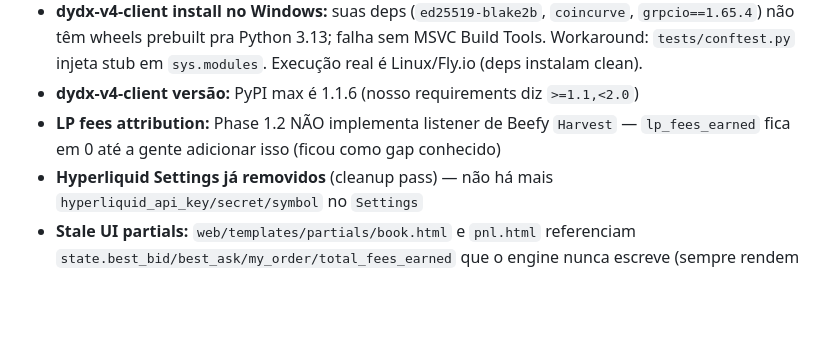
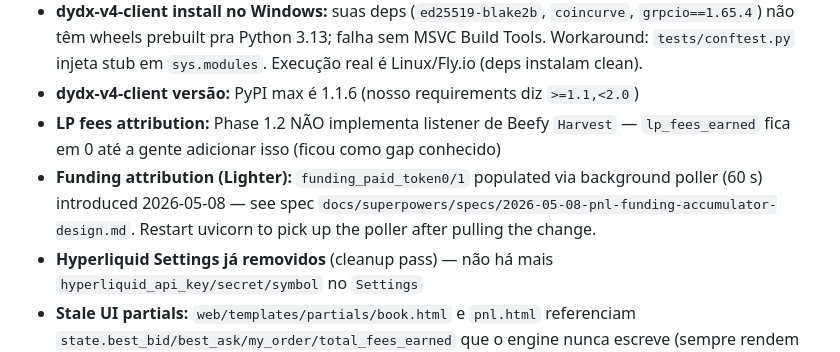
Before and after one commit to wallmxz/New-cryptohedge, a Markdown page: CLAUDE.md, the part around the change. GitHub-like rendering; blank space fills up the shorter version.

Commit message:
docs: note funding accumulator wiring + restart requirement
Records that funding now flows from Lighter HTTP poller into the
operation accumulators. LP fees gap line stays as-is (separate spec).

Co-Authored-By: Claude Opus 4.7 (1M context) <noreply@anthropic.com>

```diff
--- a/CLAUDE.md
+++ b/CLAUDE.md
@@ -196,5 +196,6 @@ Se Python não estiver instalado, o caminho mais rápido (testado em Windows 11
 - **dydx-v4-client install no Windows:** suas deps (`ed25519-blake2b`, `coincurve`, `grpcio==1.65.4`) não têm wheels prebuilt pra Python 3.13; falha sem MSVC Build Tools. Workaround: `tests/conftest.py` injeta stub em `sys.modules`. Execução real é Linux/Fly.io (deps instalam clean).
 - **dydx-v4-client versão:** PyPI max é 1.1.6 (nosso requirements diz `>=1.1,<2.0`)
 - **LP fees attribution:** Phase 1.2 NÃO implementa listener de Beefy `Harvest` — `lp_fees_earned` fica em 0 até a gente adicionar isso (ficou como gap conhecido)
+- **Funding attribution (Lighter):** `funding_paid_token0/1` populated via background poller (60 s) introduced 2026-05-08 — see spec `docs/superpowers/specs/2026-05-08-pnl-funding-accumulator-design.md`. Restart uvicorn to pick up the poller after pulling the change.
 - **Hyperliquid Settings já removidos** (cleanup pass) — não há mais `hyperliquid_api_key/secret/symbol` no `Settings`
 - **Stale UI partials:** `web/templates/partials/book.html` e `pnl.html` referenciam `state.best_bid/best_ask/my_order/total_fees_earned` que o engine nunca escreve (sempre rendem zero). São restos do design inicial que precedeu o grid maker. Cleanup pass deixou os campos no `StateHub` pra evitar quebrar template, mas o ideal é uma limpeza UI dedicada que reescreva os partials pro modelo de grid.
```
